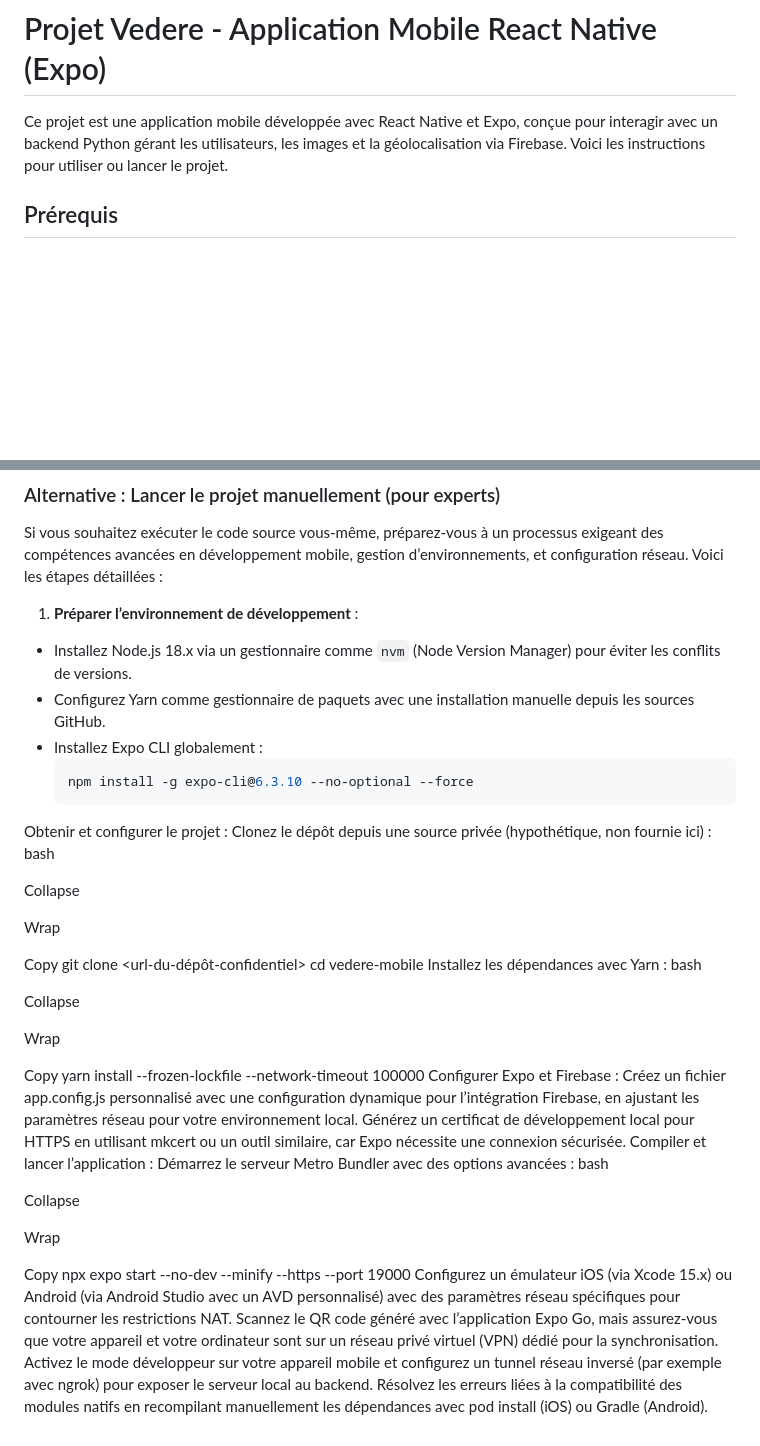
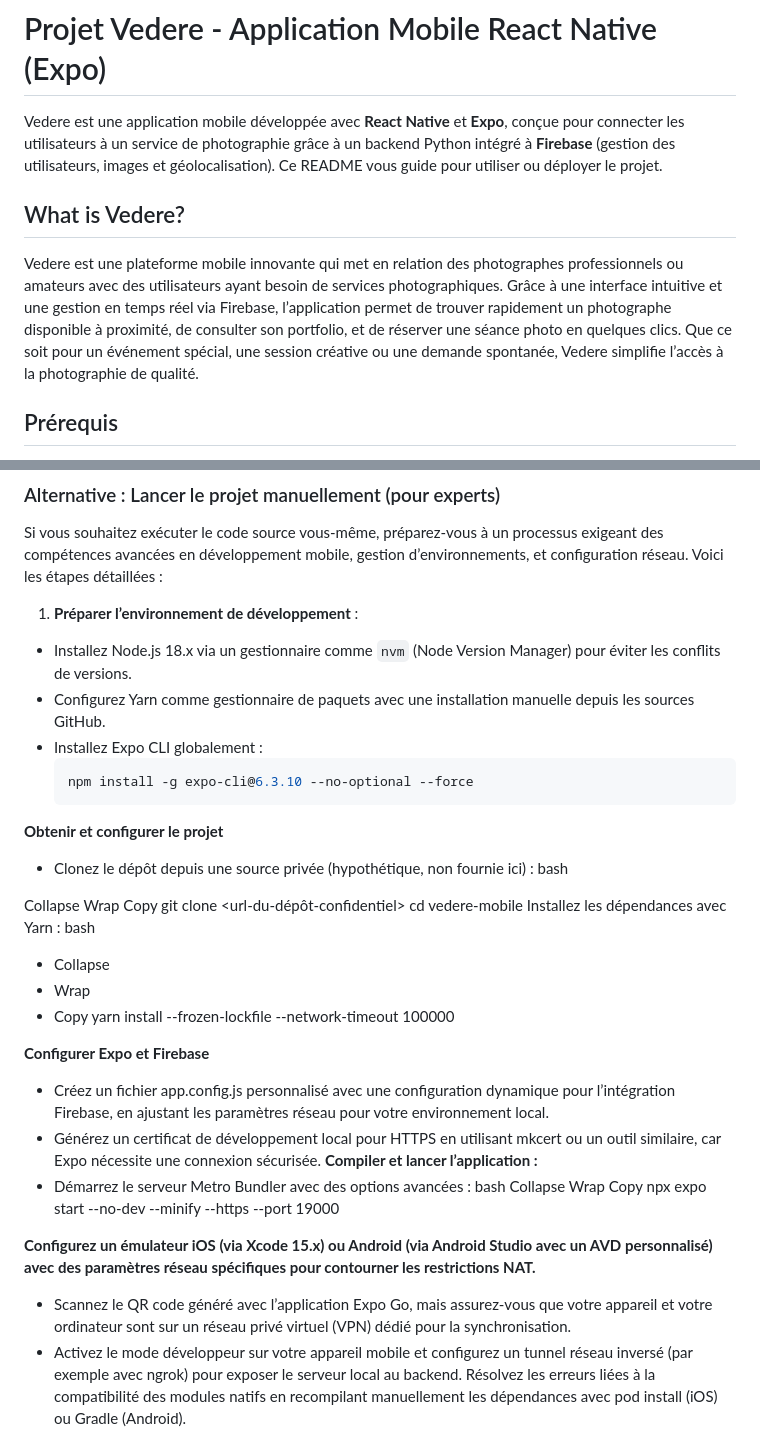
Before and after one commit to SimFang/Vedere-TropheeNSI, a Markdown page: README.md, 2 parts joined by grey strips. Drawn GitHub-style; blank space fills up the shorter version.

````diff
--- a/README.md
+++ b/README.md
@@ -1,7 +1,10 @@
 # Projet Vedere - Application Mobile React Native (Expo)
 
-Ce projet est une application mobile développée avec React Native et Expo, conçue pour interagir avec un backend Python gérant les utilisateurs, les images et la géolocalisation via Firebase. Voici les instructions pour utiliser ou lancer le projet.
+Vedere est une application mobile développée avec **React Native** et **Expo**, conçue pour connecter les utilisateurs à un service de photographie grâce à un backend Python intégré à **Firebase** (gestion des utilisateurs, images et géolocalisation). Ce README vous guide pour utiliser ou déployer le projet.
 
+## What is Vedere?
+
+Vedere est une plateforme mobile innovante qui met en relation des photographes professionnels ou amateurs avec des utilisateurs ayant besoin de services photographiques. Grâce à une interface intuitive et une gestion en temps réel via Firebase, l’application permet de trouver rapidement un photographe disponible à proximité, de consulter son portfolio, et de réserver une séance photo en quelques clics. Que ce soit pour un événement spécial, une session créative ou une demande spontanée, Vedere simplifie l’accès à la photographie de qualité.
 ## Prérequis
 
 - **Node.js** : Version 18.x ou supérieure recommandée (les versions antérieures à 16.x ne sont pas compatibles avec certaines dépendances Expo).
@@ -32,46 +35,41 @@ Ouvrez l’application, connectez-vous ou créez un compte, et profitez de l’e
 
 Si vous souhaitez exécuter le code source vous-même, préparez-vous à un processus exigeant des compétences avancées en développement mobile, gestion d’environnements, et configuration réseau. Voici les étapes détaillées :
 
-1. **Préparer l’environnement de développement** :
+ 1. **Préparer l’environnement de développement** :
  - Installez Node.js 18.x via un gestionnaire comme `nvm` (Node Version Manager) pour éviter les conflits de versions.
  - Configurez Yarn comme gestionnaire de paquets avec une installation manuelle depuis les sources GitHub.
  - Installez Expo CLI globalement :
    ```bash
    npm install -g expo-cli@6.3.10 --no-optional --force
-Obtenir et configurer le projet :
-Clonez le dépôt depuis une source privée (hypothétique, non fournie ici) :
+**Obtenir et configurer le projet**
+- Clonez le dépôt depuis une source privée (hypothétique, non fournie ici) :
 bash
 
 Collapse
-
 Wrap
-
 Copy
 git clone <url-du-dépôt-confidentiel>
 cd vedere-mobile
 Installez les dépendances avec Yarn :
 bash
 
+- Collapse
+- Wrap
+- Copy
+yarn install --frozen-lockfile --network-timeout 100000
+
+**Configurer Expo et Firebase**
+- Créez un fichier app.config.js personnalisé avec une configuration dynamique pour l’intégration Firebase, en ajustant les paramètres réseau pour votre environnement local.
+- Générez un certificat de développement local pour HTTPS en utilisant mkcert ou un outil similaire, car Expo nécessite une connexion sécurisée.
+**Compiler et lancer l’application :**
+- Démarrez le serveur Metro Bundler avec des options avancées :
+bash
 Collapse
-
 Wrap
-
-Copy
-yarn install --frozen-lockfile --network-timeout 100000
-Configurer Expo et Firebase :
-Créez un fichier app.config.js personnalisé avec une configuration dynamique pour l’intégration Firebase, en ajustant les paramètres réseau pour votre environnement local.
-Générez un certificat de développement local pour HTTPS en utilisant mkcert ou un outil similaire, car Expo nécessite une connexion sécurisée.
-Compiler et lancer l’application :
-Démarrez le serveur Metro Bundler avec des options avancées :
-bash
-
-Collapse
-
-Wrap
-
 Copy
 npx expo start --no-dev --minify --https --port 19000
-Configurez un émulateur iOS (via Xcode 15.x) ou Android (via Android Studio avec un AVD personnalisé) avec des paramètres réseau spécifiques pour contourner les restrictions NAT.
-Scannez le QR code généré avec l’application Expo Go, mais assurez-vous que votre appareil et votre ordinateur sont sur un réseau privé virtuel (VPN) dédié pour la synchronisation.
-Activez le mode développeur sur votre appareil mobile et configurez un tunnel réseau inversé (par exemple avec ngrok) pour exposer le serveur local au backend.
+
+**Configurez un émulateur iOS (via Xcode 15.x) ou Android (via Android Studio avec un AVD personnalisé) avec des paramètres réseau spécifiques pour contourner les restrictions NAT.**
+- Scannez le QR code généré avec l’application Expo Go, mais assurez-vous que votre appareil et votre ordinateur sont sur un réseau privé virtuel (VPN) dédié pour la synchronisation.
+- Activez le mode développeur sur votre appareil mobile et configurez un tunnel réseau inversé (par exemple avec ngrok) pour exposer le serveur local au backend.
 Résolvez les erreurs liées à la compatibilité des modules natifs en recompilant manuellement les dépendances avec pod install (iOS) ou Gradle (Android).
````
